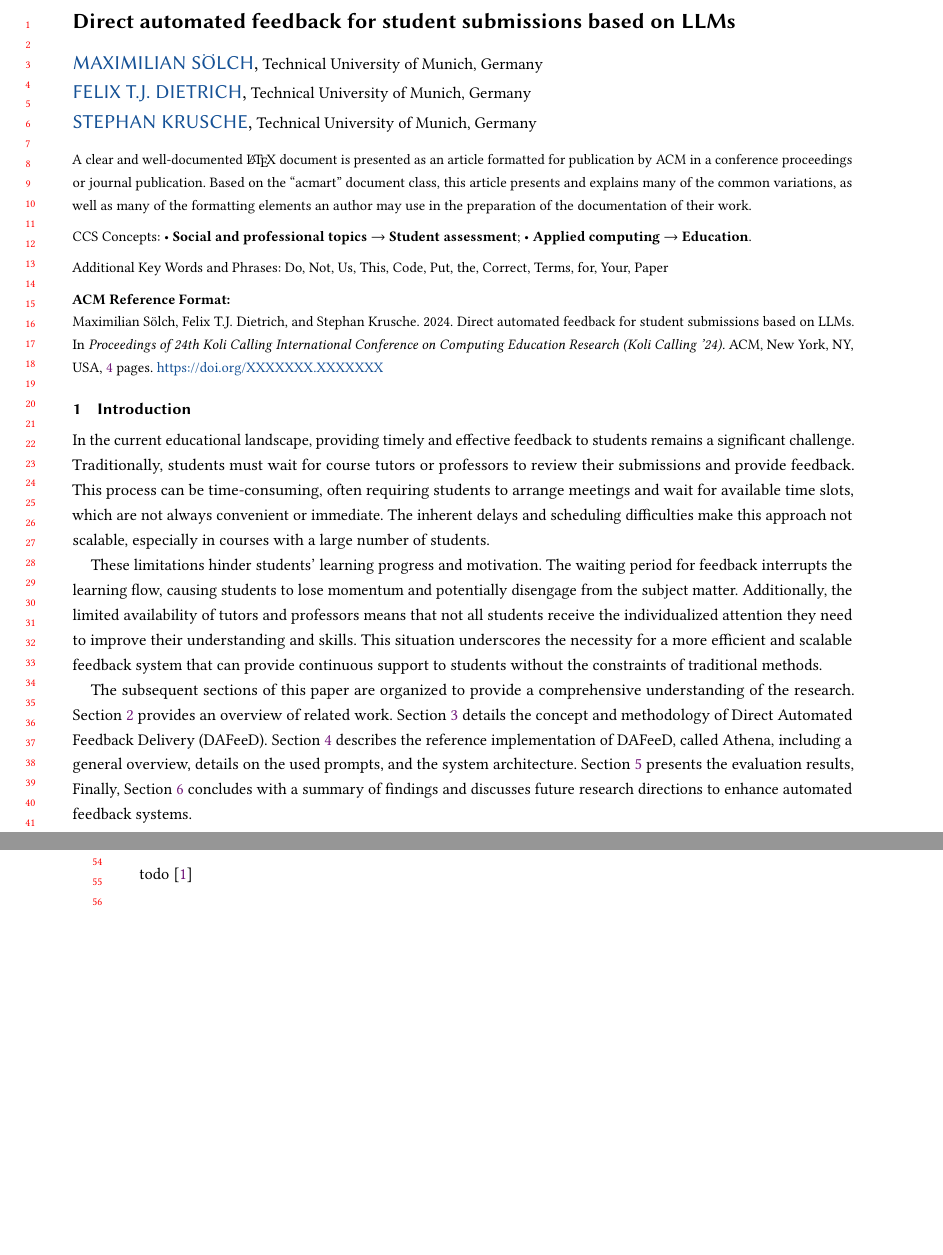
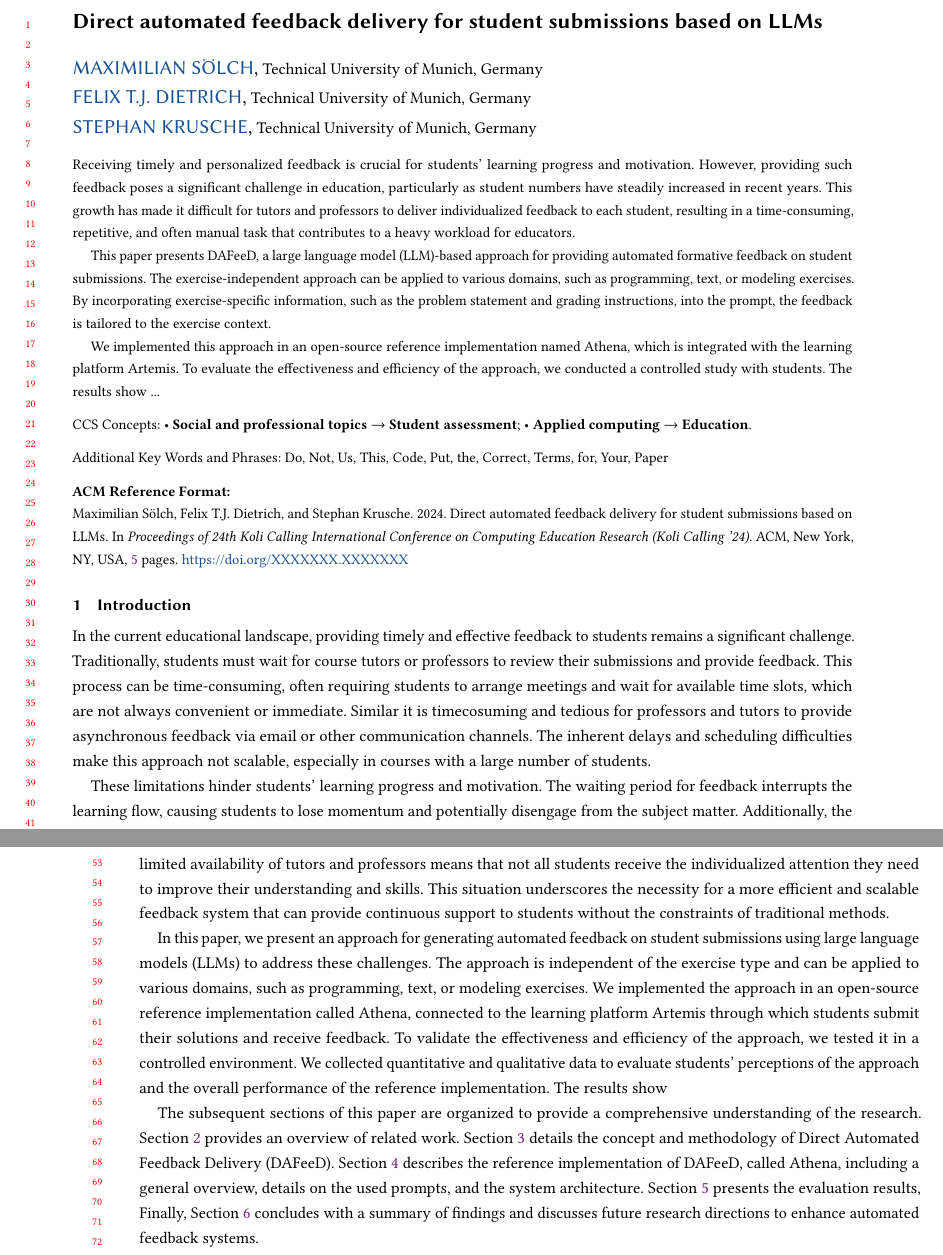
Before and after one commit to maximiliansoelch/2024-paper-athena, a LaTeX paper (main.tex): two parts of pages 1 and 2 of 4 before the commit and two parts of pages 1 and 2 of 5 after it, joined at a grey line, cut so that both start at the same text, the shorter picture padded with empty space. Compiled offline with pdfLaTeX.

Commit message:
Add first abstract version, add objectives to intro, add todos

```diff
--- a/main.tex
+++ b/main.tex
@@ -120,7 +120,7 @@
 %% The "title" command has an optional parameter,
 %% allowing the author to define a "short title" to be used in page headers.
 % \title{Automated Feedback Loops: Enhancing Student Motivation and Performance in Programming Courses}
-\title{Direct automated feedback for student submissions based on LLMs}
+\title{Direct automated feedback delivery for student submissions based on LLMs}
 
 %%
 %% The "author" command and its associated commands are used to define
@@ -169,12 +169,19 @@
 %% The abstract is a short summary of the work to be presented in the
 %% article.
 \begin{abstract}
-  A clear and well-documented \LaTeX\ document is presented as an
-  article formatted for publication by ACM in a conference proceedings
-  or journal publication. Based on the ``acmart'' document class, this
-  article presents and explains many of the common variations, as well
-  as many of the formatting elements an author may use in the
-  preparation of the documentation of their work.
+
+  Receiving timely and personalized feedback is crucial for students' learning progress and motivation.
+  However, providing such feedback poses a significant challenge in education, particularly as student numbers have steadily increased in recent years.
+  This growth has made it difficult for tutors and professors to deliver individualized feedback to each student, resulting in a time-consuming, repetitive, and often manual task that contributes to a heavy workload for educators.
+
+  This paper presents DAFeeD, a large language model (LLM)-based approach for providing automated formative feedback on student submissions.
+  The exercise-independent approach can be applied to various domains, such as programming, text, or modeling exercises.
+  By incorporating exercise-specific information, such as the problem statement and grading instructions, into the prompt, the feedback is tailored to the exercise context.
+
+  We implemented this approach in an open-source reference implementation named Athena, which is integrated with the learning platform Artemis.
+  To evaluate the effectiveness and efficiency of the approach, we conducted a controlled study with students.
+  The results show ... %todo: add results
+
 \end{abstract}
 
 %%
@@ -224,8 +231,10 @@
 In the current educational landscape, providing timely and effective feedback to students remains a significant challenge.
 Traditionally, students must wait for course tutors or professors to review their submissions and provide feedback.
 This process can be time-consuming, often requiring students to arrange meetings and wait for available time slots, which are not always convenient or immediate.
+Similar it is timecosuming and tedious for professors and tutors to provide asynchronous feedback via email or other communication channels.
 The inherent delays and scheduling difficulties make this approach not scalable, especially in courses with a large number of students.
 
+%todo: interactive learning concept (ref stephans paper)
 % todo: reference for this!
 These limitations hinder students' learning progress and motivation.
 The waiting period for feedback interrupts the learning flow, causing students to lose momentum and potentially disengage from the subject matter.
@@ -235,6 +244,12 @@ This situation underscores the necessity for a more efficient and scalable feedb
 
 
 % Objectives
+In this paper, we present an approach for generating automated feedback on student submissions using large language models (LLMs) to address these challenges.
+The approach is independent of the exercise type and can be applied to various domains, such as programming, text, or modeling exercises.
+We implemented the approach in an open-source reference implementation called Athena, connected to the learning platform Artemis through which students submit their solutions and receive feedback.
+To validate the effectiveness and efficiency of the approach, we tested it in a controlled environment.
+We collected quantitative and qualitative data to evaluate students' perceptions of the approach and the overall performance of the reference implementation.
+The results show %todo: add results
 
 
 %Outline
```
Also changed, not shown: main.bib (+30 -0 lines), main.pdf, main.tex (2 more changed lines).
